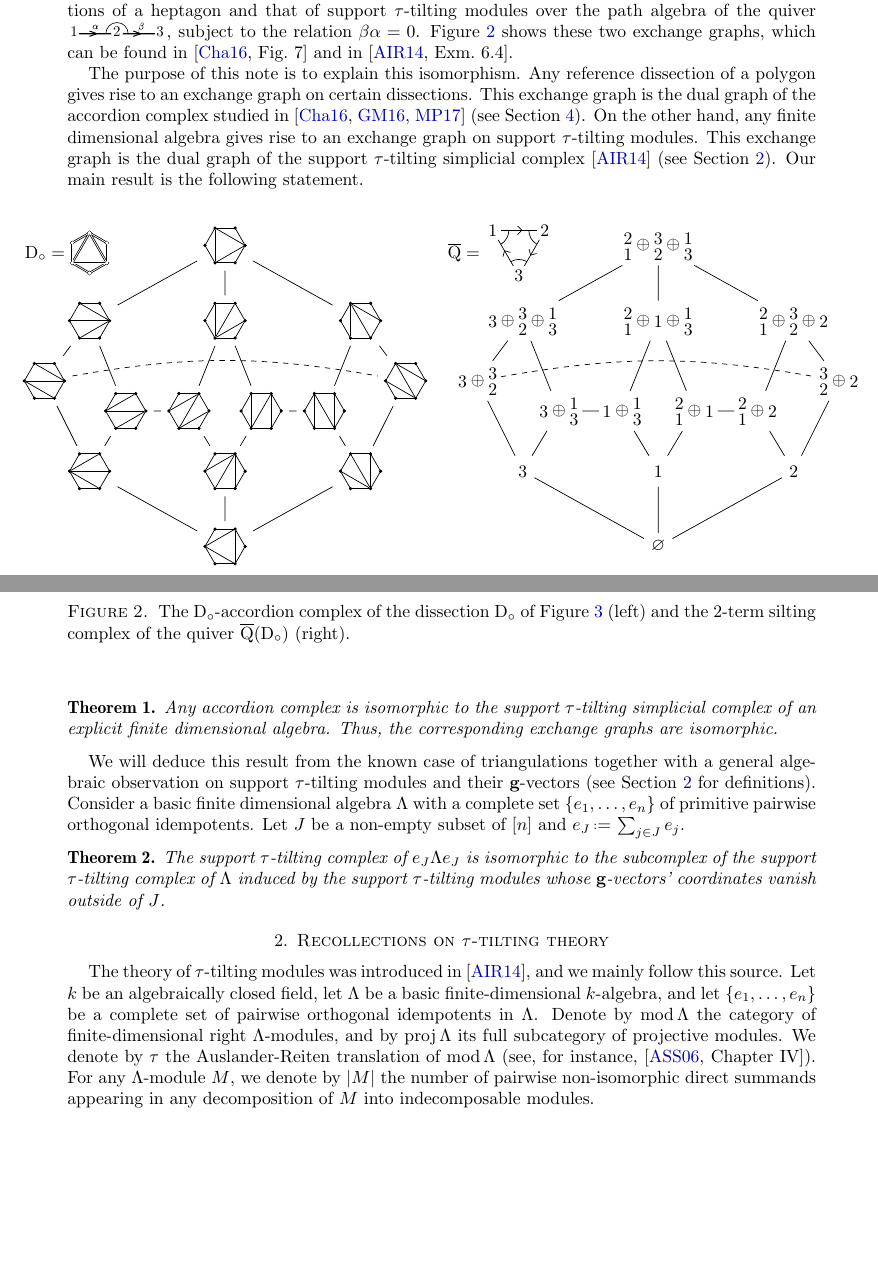
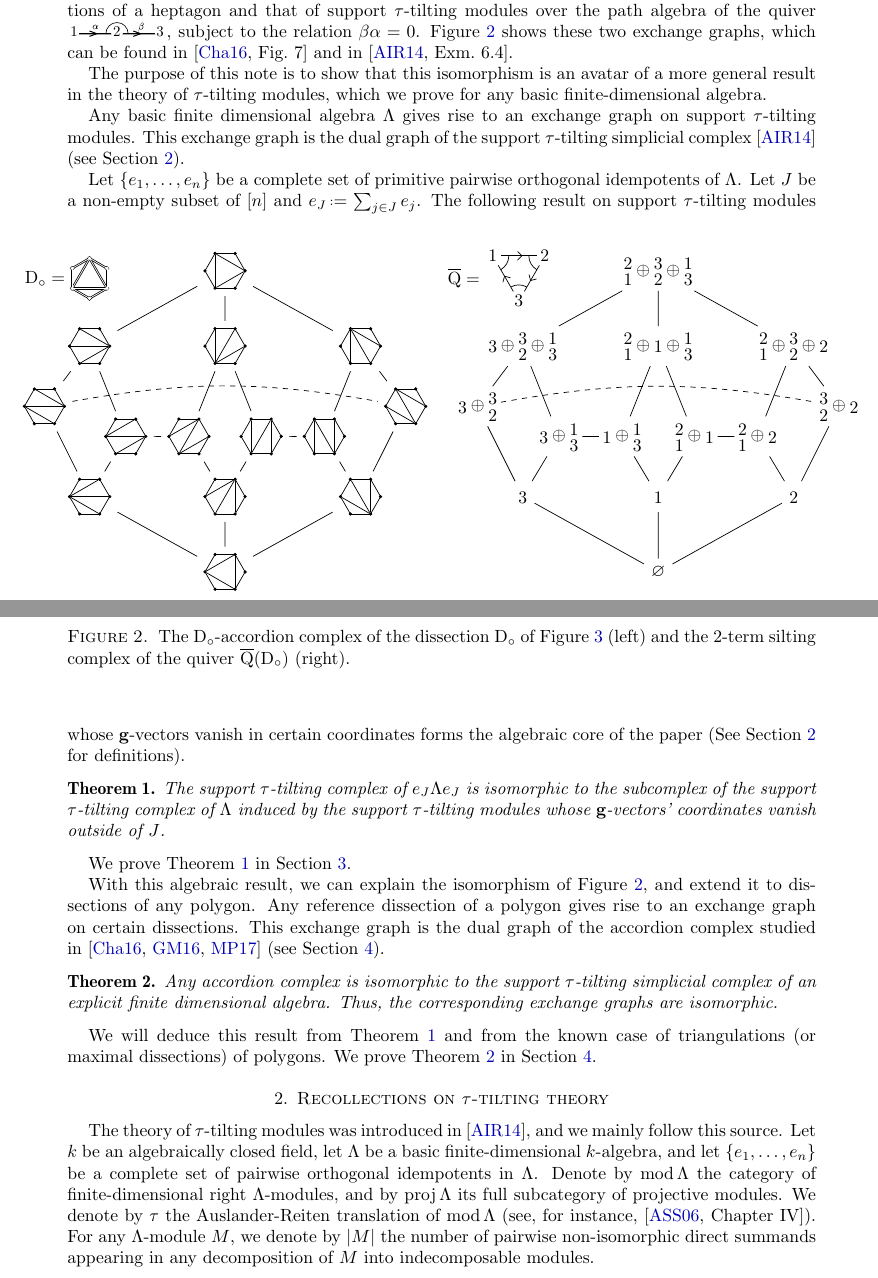
Before and after one commit to plamondon/coordSections, a LaTeX paper (draft/coordSections.tex): two parts of pages 1 and 2 of 7, joined at a grey line, cut so that both start at the same text, the shorter picture padded with empty space. Compiled offline with pdfLaTeX.

Commit message:
Update coordSections.tex

```diff
--- a/draft/coordSections.tex
+++ b/draft/coordSections.tex
@@ -165,26 +165,35 @@ F.~Chapoton observed a similar isomorphism between the exchange graph of certain
 	\label{fig:accordiohedron}
 \end{figure}
 
-The purpose of this note is to explain this isomorphism.
+The purpose of this note is to show that this isomorphism is an avatar of a more general result in the theory of $\tau$-tilting modules,
+which we prove for any basic finite-dimensional algebra.
+
+Any basic finite dimensional algebra $\Lambda$ gives rise to an exchange graph on support $\tau$-tilting modules.
+This exchange graph is the dual graph of the support $\tau$-tilting simplicial complex~\cite{AdachiIyamaReiten} (see Section~\ref{sec:recollections}).
+
+Let~$\{e_1, \dots, e_n\}$ be a complete set of primitive pairwise orthogonal idempotents of~$\Lambda$.
+Let~$J$ be a non-empty subset of~$[n]$ and~$e_J \eqdef \sum_{j \in J} e_j$.
+The following result on support $\tau$-tilting modules whose $\b{g}$-vectors vanish in certain coordinates
+forms the algebraic core of the paper (See Section~\ref{sec:recollections} for definitions).
+
+\begin{theorem}
+\label{thm:mainAlgThm}
+The support $\tau$-tilting complex of~$e_J \Lambda e_J$ is isomorphic to the subcomplex of the support $\tau$-tilting complex of~$\Lambda$ induced by the support $\tau$-tilting modules whose $\b{g}$-vectors' coordinates vanish outside of~$J$.
+\end{theorem}
+
+We prove Theorem \ref{thm:mainAlgThm} in Section \ref{sec:algRes}.
+
+With this algebraic result, we can explain the isomorphism of \fref{fig:accordiohedron},
+and extend it to dissections of any polygon.
 Any reference dissection of a polygon gives rise to an exchange graph on certain dissections.
 This exchange graph is the dual graph of the accordion complex studied in~\cite{Chapoton-quadrangulations, GarverMcConville, MannevillePilaud-accordion} (see Section~\ref{sec:accordions}).
-On the other hand, any finite dimensional algebra gives rise to an exchange graph on support $\tau$-tilting modules. This exchange graph is the dual graph of the support $\tau$-tilting simplicial complex~\cite{AdachiIyamaReiten} (see Section~\ref{sec:recollections}).
-Our main result is the following statement.
 
 \begin{theorem}
 \label{thm:mainDissection}
 Any accordion complex is isomorphic to the support $\tau$-tilting simplicial complex of an explicit finite dimensional algebra. Thus, the corresponding exchange graphs are isomorphic.
 \end{theorem}
 
-We will deduce this result from the known case of triangulations together with a general algebraic observation on support $\tau$-tilting modules and their $\b{g}$-vectors (see Section~\ref{sec:recollections} for definitions).
-Consider a basic finite dimensional algebra~$\Lambda$ with a complete set~$\{e_1, \dots, e_n\}$ of primitive pairwise orthogonal idempotents.
-Let~$J$ be a non-empty subset of~$[n]$ and~$e_J \eqdef \sum_{j \in J} e_j$.
-
-
-\begin{theorem}
-\label{thm:mainAlgThm}
-The support $\tau$-tilting complex of~$e_J \Lambda e_J$ is isomorphic to the subcomplex of the support $\tau$-tilting complex of~$\Lambda$ induced by the support $\tau$-tilting modules whose $\b{g}$-vectors' coordinates vanish outside of~$J$.
-\end{theorem}
+We will deduce this result from Theorem \ref{thm:mainAlgThm} and from the known case of triangulations (or maximal dissections) of polygons.  We prove Theorem~\ref{thm:mainDissection} in Section~\ref{sec:accordions}.
 
 %%%%%%%%%%%%%%%%%%%%%%%%%%%%%%%%%%%%%%
 
```
Also changed, not shown: draft/coordSections.tex (21 more changed lines).
